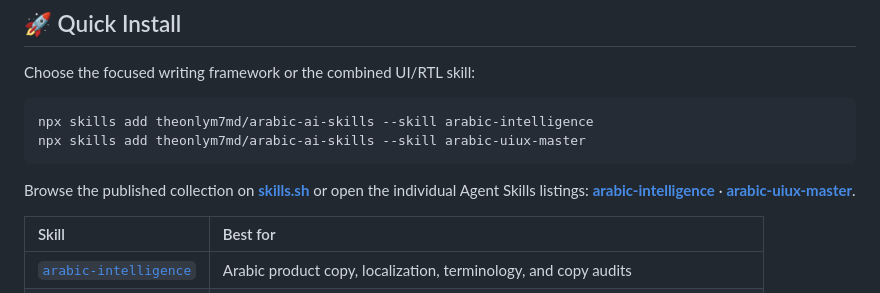
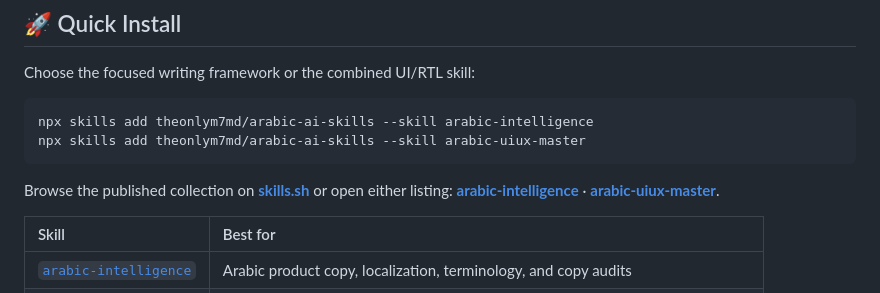
Before and after one commit to theonlym7md/arabic-ai-skills, a Markdown page: README.md, the part around the change. GitHub-like rendering.

Commit message:
docs: remove unindexed marketplace links

````diff
--- a/README.md
+++ b/README.md
@@ -59,7 +59,7 @@ npx skills add theonlym7md/arabic-ai-skills --skill arabic-intelligence
 npx skills add theonlym7md/arabic-ai-skills --skill arabic-uiux-master
 ```
 
-Browse the published collection on **[skills.sh](https://skills.sh/theonlym7md/arabic-ai-skills)** or open the individual Agent Skills listings: **[arabic-intelligence](https://www.agentskills.in/marketplace/%40theonlym7md/arabic-intelligence)** · **[arabic-uiux-master](https://www.agentskills.in/marketplace/%40theonlym7md/arabic-uiux-master)**.
+Browse the published collection on **[skills.sh](https://skills.sh/theonlym7md/arabic-ai-skills)** or open either listing: **[arabic-intelligence](https://skills.sh/theonlym7md/arabic-ai-skills/arabic-intelligence)** · **[arabic-uiux-master](https://skills.sh/theonlym7md/arabic-ai-skills/arabic-uiux-master)**.
 
 | Skill | Best for |
 | :--- | :--- |
````
